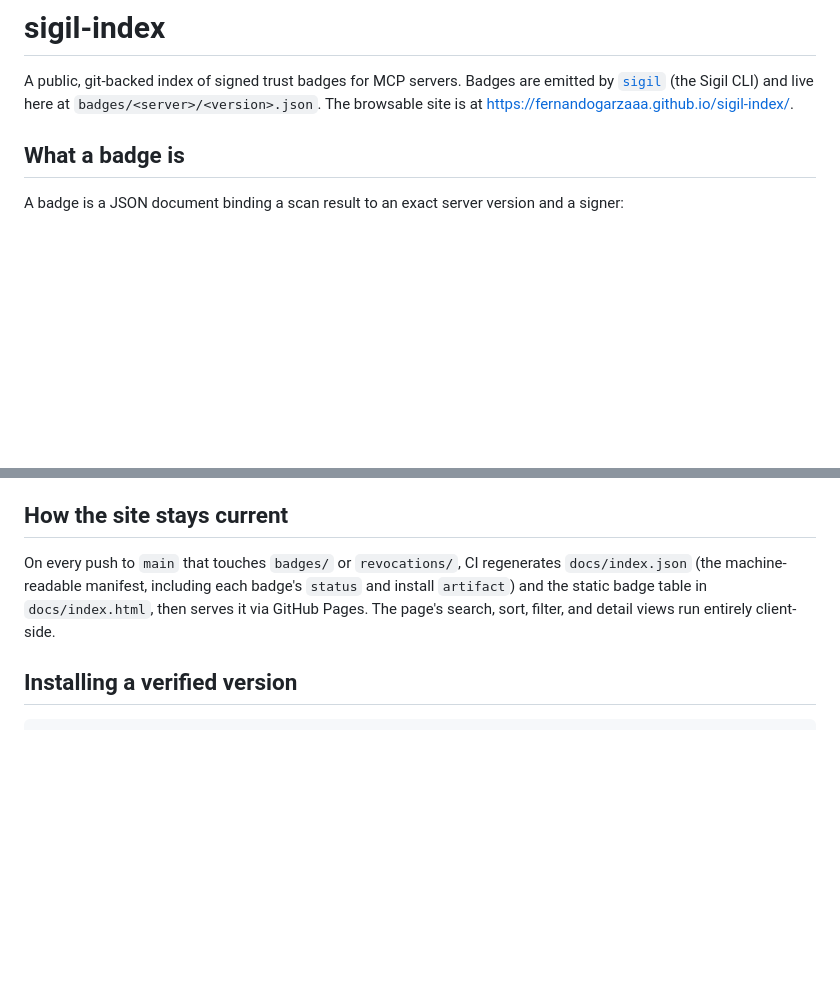
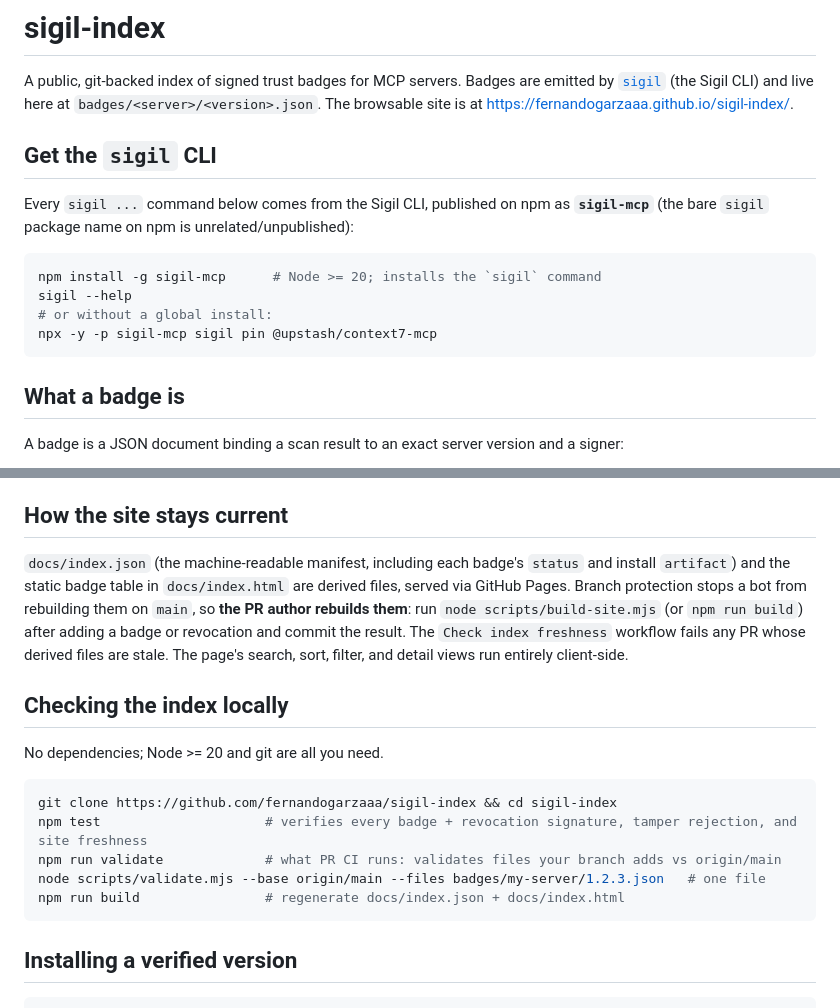
Before and after one commit to fernandogarzaaa/mcp-trust-index, a Markdown page: README.md, 2 parts joined by grey strips. Rendered like a GitHub page; blank space fills up the shorter version.

Commit message:
Update README.md (usable: tests, scripts, CLI install docs)

````diff
--- a/README.md
+++ b/README.md
@@ -1,6 +1,17 @@
 # sigil-index
 
 A public, git-backed index of signed trust badges for MCP servers. Badges are emitted by [`sigil`](https://github.com/fernandogarzaaa/sigil) (the Sigil CLI) and live here at `badges/<server>/<version>.json`. The browsable site is at <https://fernandogarzaaa.github.io/sigil-index/>.
+
+## Get the `sigil` CLI
+
+Every `sigil ...` command below comes from the Sigil CLI, published on npm as **`sigil-mcp`** (the bare `sigil` package name on npm is unrelated/unpublished):
+
+```bash
+npm install -g sigil-mcp      # Node >= 20; installs the `sigil` command
+sigil --help
+# or without a global install:
+npx -y -p sigil-mcp sigil pin @upstash/context7-mcp
+```
 
 ## What a badge is
 
@@ -85,7 +96,19 @@ You can also open a PR by hand: add `badges/<server>/<version>.json` with a vali
 
 ## How the site stays current
 
-On every push to `main` that touches `badges/` or `revocations/`, CI regenerates `docs/index.json` (the machine-readable manifest, including each badge's `status` and install `artifact`) and the static badge table in `docs/index.html`, then serves it via GitHub Pages. The page's search, sort, filter, and detail views run entirely client-side.
+`docs/index.json` (the machine-readable manifest, including each badge's `status` and install `artifact`) and the static badge table in `docs/index.html` are derived files, served via GitHub Pages. Branch protection stops a bot from rebuilding them on `main`, so **the PR author rebuilds them**: run `node scripts/build-site.mjs` (or `npm run build`) after adding a badge or revocation and commit the result. The `Check index freshness` workflow fails any PR whose derived files are stale. The page's search, sort, filter, and detail views run entirely client-side.
+
+## Checking the index locally
+
+No dependencies; Node >= 20 and git are all you need.
+
+```bash
+git clone https://github.com/fernandogarzaaa/sigil-index && cd sigil-index
+npm test                     # verifies every badge + revocation signature, tamper rejection, and site freshness
+npm run validate             # what PR CI runs: validates files your branch adds vs origin/main
+node scripts/validate.mjs --base origin/main --files badges/my-server/1.2.3.json   # one file
+npm run build                # regenerate docs/index.json + docs/index.html
+```
 
 ## Installing a verified version
 
````
